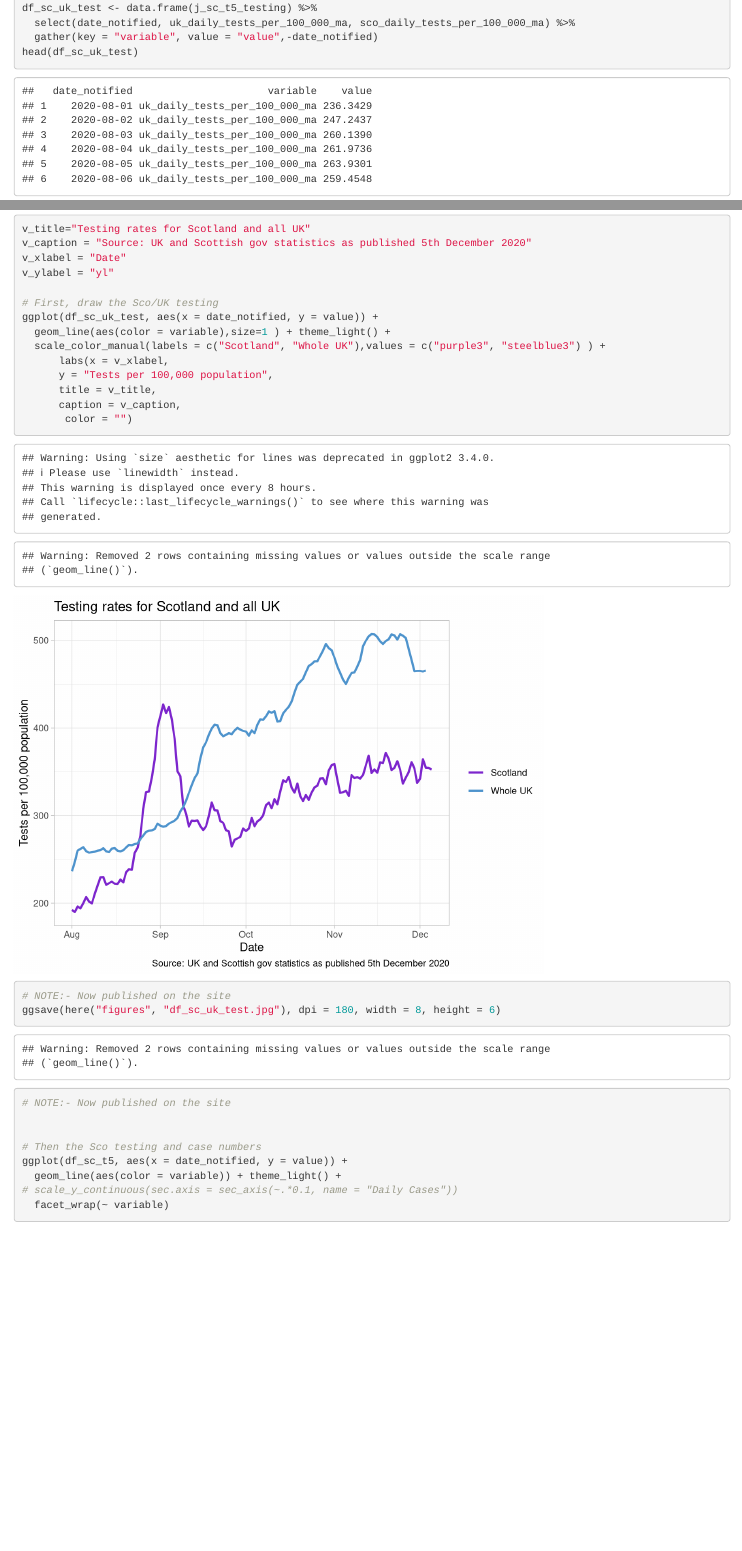
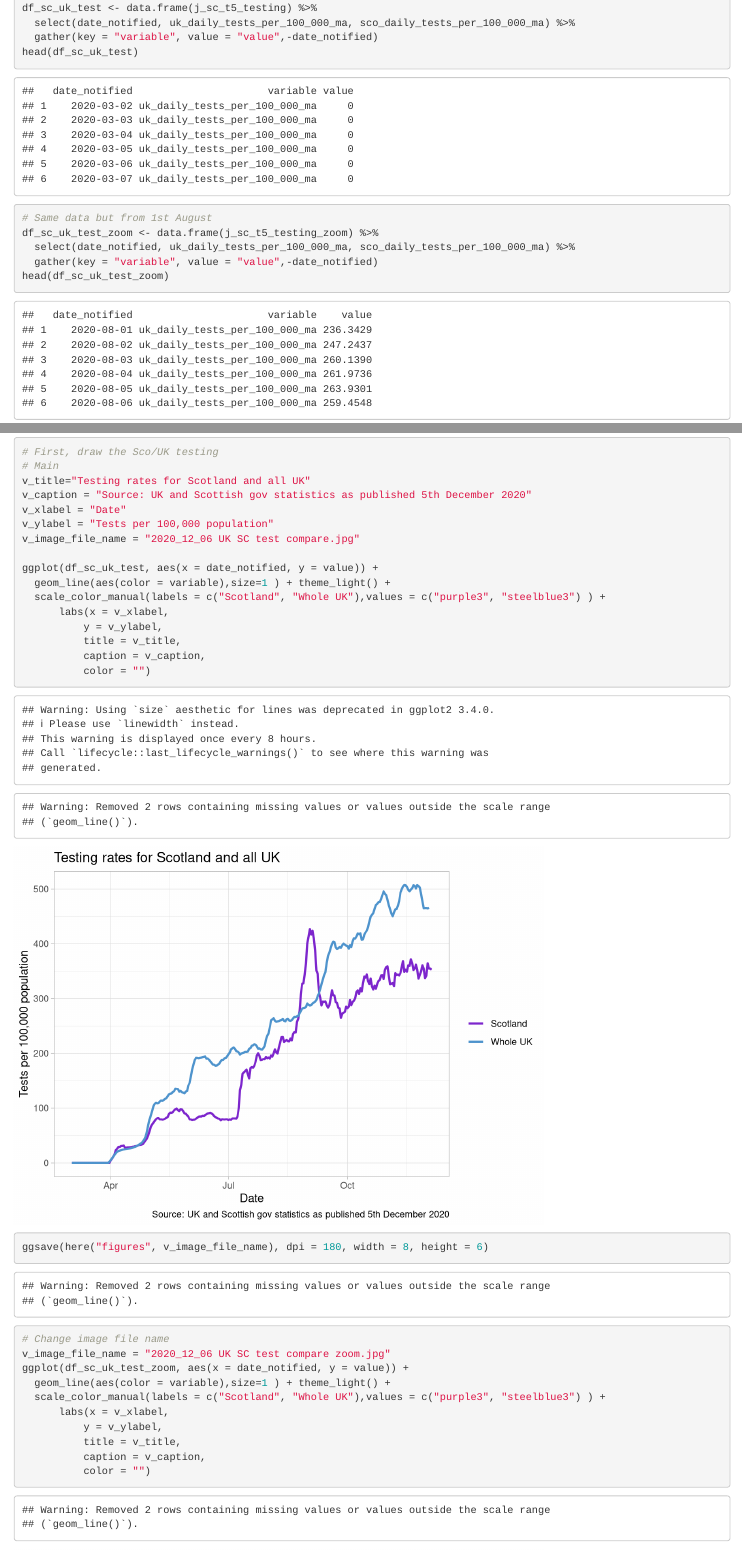
Before and after one commit to Sync-37/TTS-1, an R Markdown document (Daily Trends Scotland.Rmd): the page in a window 1100 px wide, from 750 px down, and a second part further down, joined at a grey line. Rendered offline with R 4.5, knitr and Pandoc, with nearby package versions; column names are cleaned by a stand-in for the janitor package.

Commit message:
Small update, now does full and zoom of SCO/UK testing

````diff
--- a/Daily Trends Scotland.Rmd
+++ b/Daily Trends Scotland.Rmd
@@ -28,11 +28,16 @@ names(j_sc_t5_testing)
 # Extract Data
 This extracts the data as a data frame.  Below we extract a line at a time.
 ```{r data_extract}
-# First data frame is for Sco/UK testing comprison.
+# First data frame is for Sco/UK testing comparison.
 df_sc_uk_test <- data.frame(j_sc_t5_testing) %>%
   select(date_notified, uk_daily_tests_per_100_000_ma, sco_daily_tests_per_100_000_ma) %>%
   gather(key = "variable", value = "value",-date_notified)
 head(df_sc_uk_test)
+# Same data but from 1st August
+df_sc_uk_test_zoom <- data.frame(j_sc_t5_testing_zoom) %>%
+  select(date_notified, uk_daily_tests_per_100_000_ma, sco_daily_tests_per_100_000_ma) %>%
+  gather(key = "variable", value = "value",-date_notified)
+head(df_sc_uk_test_zoom)
 
 # Second compares testing and case numbers.
 df_sc_t5 <- data.frame(j_sc_t5_testing) %>%
@@ -42,23 +47,41 @@ head(df_sc_t5)
 
 ```
 ```{r drawcharts}
+# First, draw the Sco/UK testing
+# Main
 v_title="Testing rates for Scotland and all UK"
 v_caption = "Source: UK and Scottish gov statistics as published 5th December 2020"
 v_xlabel = "Date"
-v_ylabel = "yl"
+v_ylabel = "Tests per 100,000 population"
+v_image_file_name = "2020_12_06 UK SC test compare.jpg"
 
-# First, draw the Sco/UK testing
 ggplot(df_sc_uk_test, aes(x = date_notified, y = value)) +
   geom_line(aes(color = variable),size=1 ) + theme_light() +
   scale_color_manual(labels = c("Scotland", "Whole UK"),values = c("purple3", "steelblue3") ) +
       labs(x = v_xlabel,
-      y = "Tests per 100,000 population",
-      title = v_title,
-      caption = v_caption,
-       color = "")
+          y = v_ylabel,
+          title = v_title,
+          caption = v_caption,
+          color = "")
+ggsave(here("figures", v_image_file_name), dpi = 180, width = 8, height = 6)
+
+# Change image file name
+v_image_file_name = "2020_12_06 UK SC test compare zoom.jpg"
+ggplot(df_sc_uk_test_zoom, aes(x = date_notified, y = value)) +
+  geom_line(aes(color = variable),size=1 ) + theme_light() +
+  scale_color_manual(labels = c("Scotland", "Whole UK"),values = c("purple3", "steelblue3") ) +
+      labs(x = v_xlabel,
+          y = v_ylabel,
+          title = v_title,
+          caption = v_caption,
+          color = "")
 # NOTE:- Now published on the site
-ggsave(here("figures", "df_sc_uk_test.jpg"), dpi = 180, width = 8, height = 6)
+ggsave(here("figures", v_image_file_name), dpi = 180, width = 8, height = 6)
 # NOTE:- Now published on the site
+
+
+
+
 
 
 # Then the Sco testing and case numbers
````
Also changed, not shown: figures/2020_12_06 UK SC test compare zoom.jpg (added), figures/2020_12_06 UK SC test compare.jpg (added), figures/np_graph.jpg, Daily Trends Scotland.Rmd (2 more changed lines).
